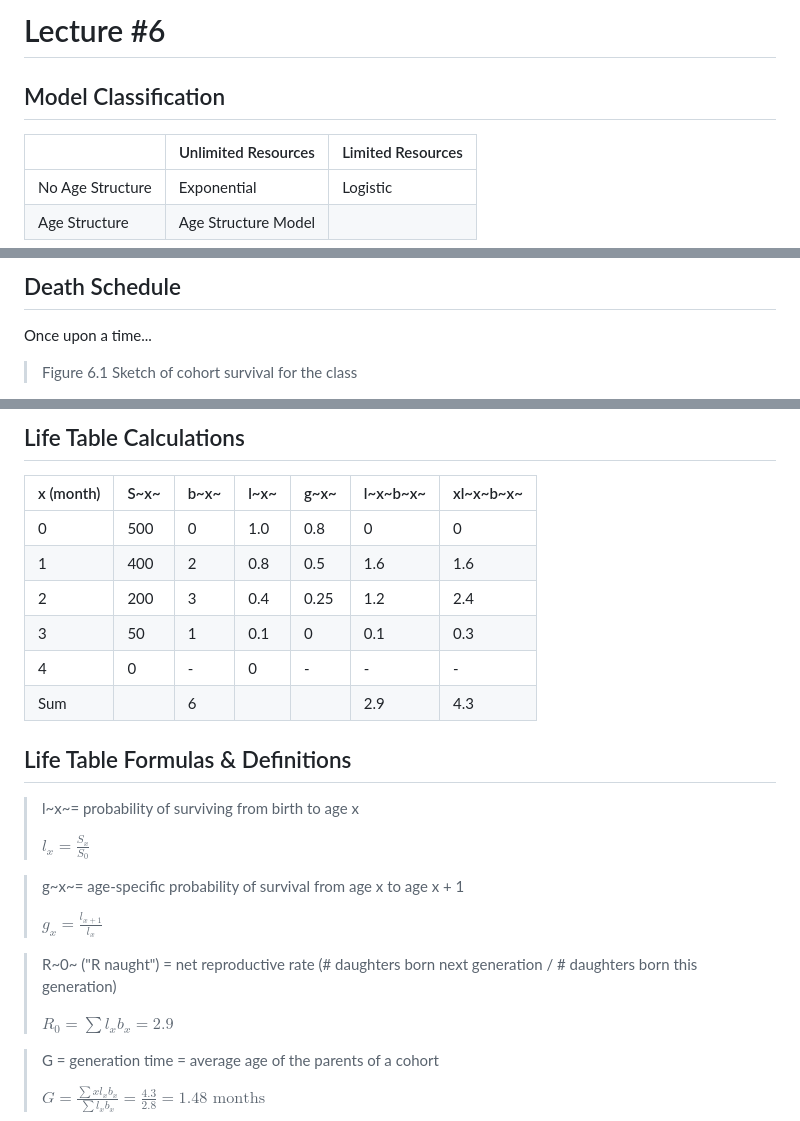
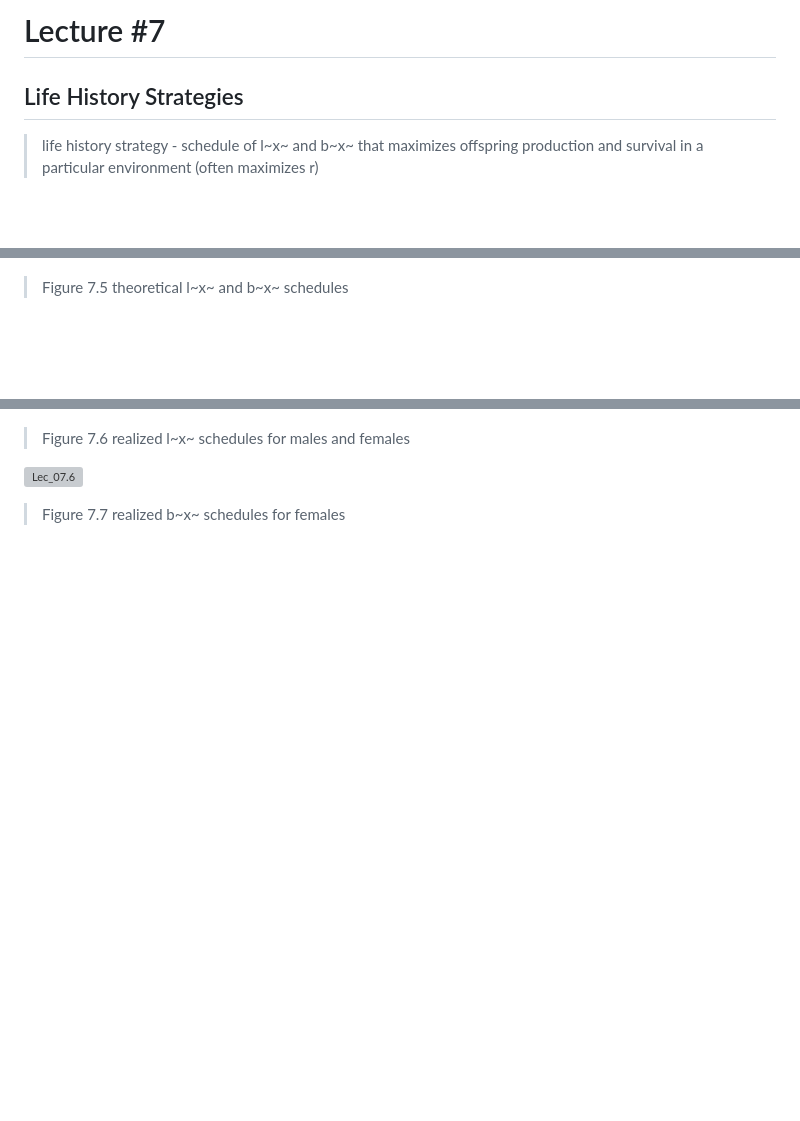
Before and after one commit to GotelliLab/BCOR-102-Notes, a Markdown page: Lecture_07_LifeHistory.md, 3 parts joined by grey strips. Rendered like a GitHub page; blank space fills up the shorter version; grey boxes are pictures that could not be loaded.

```diff
--- a/Lecture_07_LifeHistory.md
+++ b/Lecture_07_LifeHistory.md
@@ -1,9 +1,6 @@
-# Lecture #6
+# Lecture #7
 
-## Model Classification
+## Life History Strategies
 
-|                  | Unlimited Resources | Limited Resources |
-| ---------------- | ------------------- | ----------------- |
-| No Age Structure | Exponential         | Logistic          |
-| Age Structure    | Age Structure Model |                   |
+> life history strategy - schedule of l~x~ and b~x~ that maximizes offspring production and survival in a particular environment (often maximizes r)
 
@@ -43,7 +78,5 @@ by definition, newborns are at age class zero. These are bins, so organisms are
 
-## Death Schedule
 
-Once upon a time...
 
-> Figure 6.1 Sketch of cohort survival for the class
+> Figure 7.5  theoretical l~x~ and b~x~ schedules
 
@@ -51,30 +84,11 @@ Once upon a time...
 
-## Life Table Calculations
 
-| x (month) | S~x~ | b~x~ | l~x~ | g~x~ | l~x~b~x~ | xl~x~b~x~ |
-| --------- | ---- | ---- | ---- | ---- | -------- | --------- |
-| 0         | 500  | 0    | 1.0  | 0.8  | 0        | 0         |
-| 1         | 400  | 2    | 0.8  | 0.5  | 1.6      | 1.6       |
-| 2         | 200  | 3    | 0.4  | 0.25 | 1.2      | 2.4       |
-| 3         | 50   | 1    | 0.1  | 0    | 0.1      | 0.3       |
-| 4         | 0    | -    | 0    | -    | -        | -         |
-| Sum       |      | 6    |      |      | 2.9      | 4.3       |
 
-## Life Table Formulas \& Definitions
+> Figure 7.6  realized l~x~ schedules for males and females
 
-> l~x~= probability of surviving from birth to age x
->
->  $l_x =\frac{S_x}{S_0}$
+![Lec_07.6](LectureFigures/Lec_07.6.jpg)
 
-> g~x~= age-specific probability of survival from age x to age x + 1
->
-> $g_x=\frac{l_{x+1}}{l_x}$
 
-> R~0~ ("R naught") = net reproductive rate (# daughters born next generation / # daughters born this generation)
->
-> $R_0 = \sum{l_xb_x} = 2.9$
 
-> G = generation time = average age of the parents of a cohort
->
-> $G=\frac{\sum{xl_xb_x}}{\sum{l_xb_x}}=\frac{4.3}{2.8} =1.48 \mbox{ months}$
+> Figure 7.7  realized b~x~ schedules for females
 
```
Also changed, not shown: other parts of Lecture_07_LifeHistory.md (+84 -35 lines).
